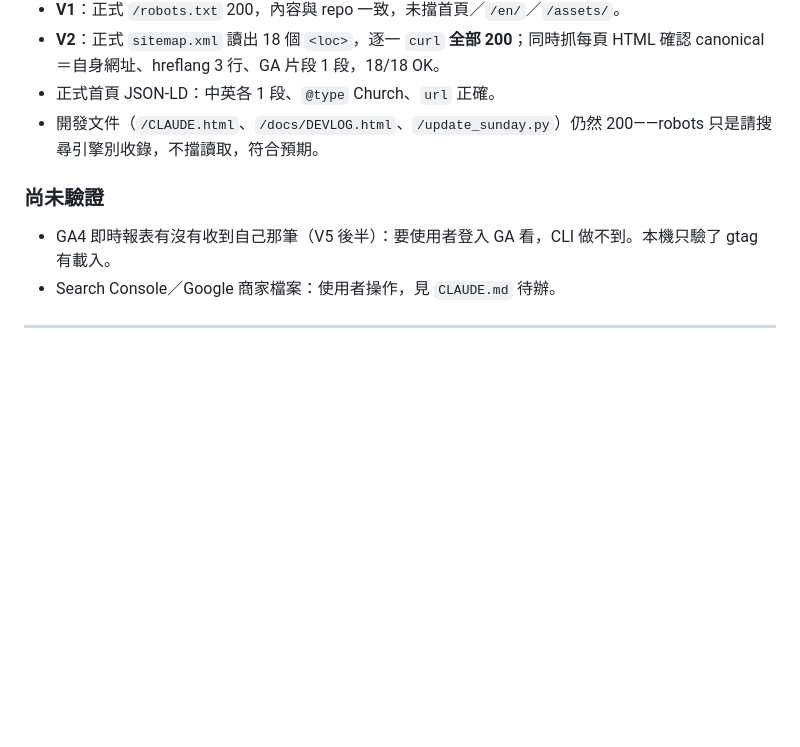
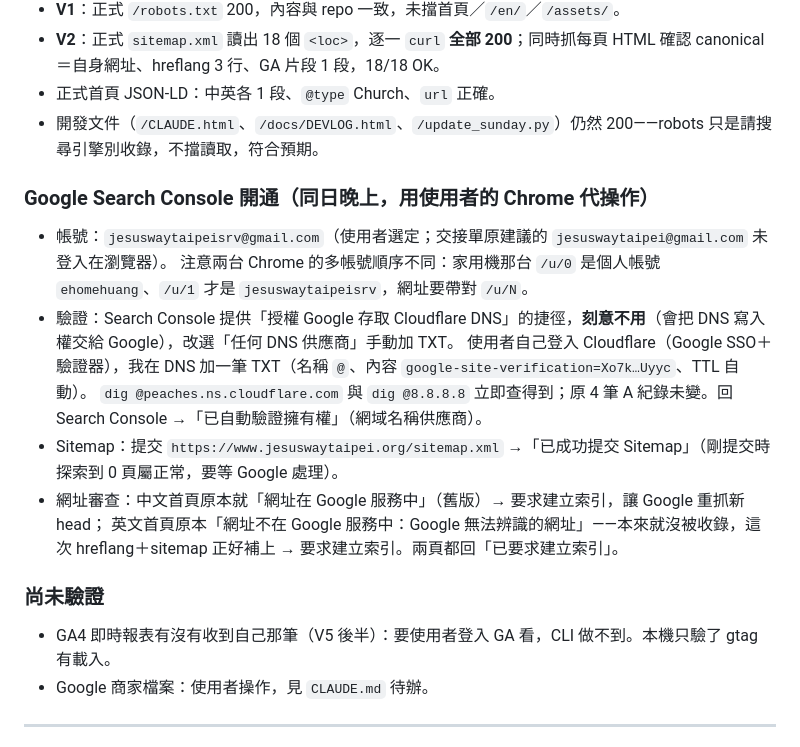
Before and after one commit to jesuswaytaipeisrv/jesuswaytaipei, a Markdown page: docs/DEVLOG.md, the part around the change. Drawn GitHub-style; blank space fills up the shorter version.

Commit message:
docs: Google Search Console 開通完成（DNS 驗證、sitemap 提交、中英首頁要求索引）
擁有者帳號 jesuswaytaipeisrv@gmail.com；Cloudflare 根網域新增 google-site-verification TXT（不可刪）。
CLAUDE.md 待辦第 1 項結案，DEVLOG 記錄操作與英文首頁原本未被收錄的發現。

Co-Authored-By: Claude Opus 5.5 <noreply@anthropic.com>

```diff
--- a/docs/DEVLOG.md
+++ b/docs/DEVLOG.md
@@ -51,9 +51,19 @@
 - 正式首頁 JSON-LD：中英各 1 段、`@type` Church、`url` 正確。
 - 開發文件（`/CLAUDE.html`、`/docs/DEVLOG.html`、`/update_sunday.py`）仍然 200——robots 只是請搜尋引擎別收錄，不擋讀取，符合預期。
 
+### Google Search Console 開通（同日晚上，用使用者的 Chrome 代操作）
+- 帳號：`jesuswaytaipeisrv@gmail.com`（使用者選定；交接單原建議的 `jesuswaytaipei@gmail.com` 未登入在瀏覽器）。
+  注意兩台 Chrome 的多帳號順序不同：家用機那台 `/u/0` 是個人帳號 `ehomehuang`、`/u/1` 才是 `jesuswaytaipeisrv`，網址要帶對 `/u/N`。
+- 驗證：Search Console 提供「授權 Google 存取 Cloudflare DNS」的捷徑，**刻意不用**（會把 DNS 寫入權交給 Google），改選「任何 DNS 供應商」手動加 TXT。
+  使用者自己登入 Cloudflare（Google SSO＋驗證器），我在 DNS 加一筆 TXT（名稱 `@`、內容 `google-site-verification=Xo7k…Uyyc`、TTL 自動）。
+  `dig @peaches.ns.cloudflare.com` 與 `dig @8.8.8.8` 立即查得到；原 4 筆 A 紀錄未變。回 Search Console →「已自動驗證擁有權」（網域名稱供應商）。
+- Sitemap：提交 `https://www.jesuswaytaipei.org/sitemap.xml` →「已成功提交 Sitemap」（剛提交時探索到 0 頁屬正常，要等 Google 處理）。
+- 網址審查：中文首頁原本就「網址在 Google 服務中」（舊版）→ 要求建立索引，讓 Google 重抓新 head；
+  英文首頁原本「網址不在 Google 服務中：Google 無法辨識的網址」——本來就沒被收錄，這次 hreflang＋sitemap 正好補上 → 要求建立索引。兩頁都回「已要求建立索引」。
+
 ### 尚未驗證
 - GA4 即時報表有沒有收到自己那筆（V5 後半）：要使用者登入 GA 看，CLI 做不到。本機只驗了 gtag 有載入。
-- Search Console／Google 商家檔案：使用者操作，見 `CLAUDE.md` 待辦。
+- Google 商家檔案：使用者操作，見 `CLAUDE.md` 待辦。
 
 ---
 
```
Also changed, not shown: CLAUDE.md (+4 -2 lines).
